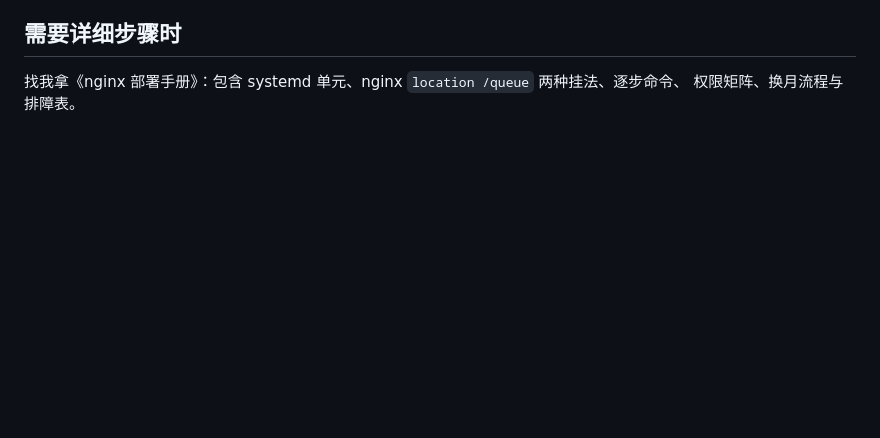
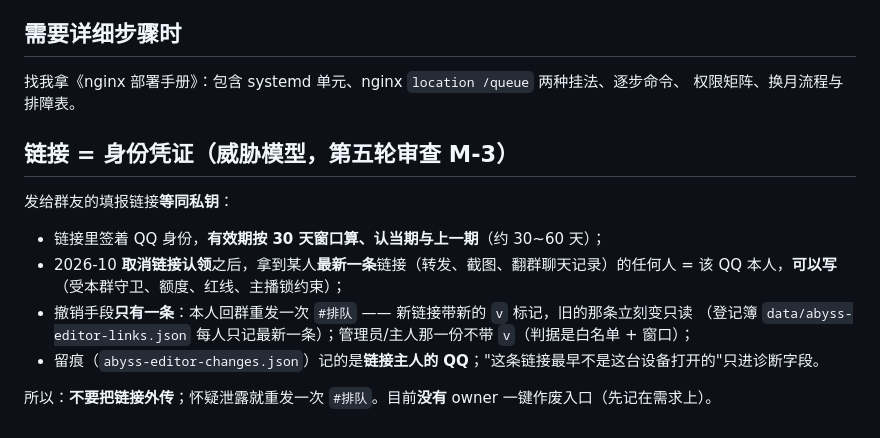
Before and after one commit to Hyposelenia-Moon/abyss-queue, a Markdown page: editor/DEPLOY.md, the part around the change. GitHub-like rendering; blank space fills up the shorter version.

```diff
--- a/editor/DEPLOY.md
+++ b/editor/DEPLOY.md
@@ -73,3 +73,16 @@
 
 找我拿《nginx 部署手册》：包含 systemd 单元、nginx `location /queue` 两种挂法、逐步命令、
 权限矩阵、换月流程与排障表。
+
+## 链接 = 身份凭证（威胁模型，第五轮审查 M-3）
+
+发给群友的填报链接**等同私钥**：
+
+- 链接里签着 QQ 身份，**有效期按 30 天窗口算、认当期与上一期**（约 30~60 天）；
+- 2026-10 **取消链接认领**之后，拿到某人**最新一条**链接（转发、截图、翻群聊天记录）的任何人
+  = 该 QQ 本人，**可以写**（受本群守卫、额度、红线、主播锁约束）；
+- 撤销手段**只有一条**：本人回群重发一次 `#排队` —— 新链接带新的 `v` 标记，旧的那条立刻变只读
+  （登记簿 `data/abyss-editor-links.json` 每人只记最新一条）；管理员/主人那一份不带 `v`（判据是白名单 + 窗口）；
+- 留痕（`abyss-editor-changes.json`）记的是**链接主人的 QQ**；"这条链接最早不是这台设备打开的"只进诊断字段。
+
+所以：**不要把链接外传**；怀疑泄露就重发一次 `#排队`。目前**没有** owner 一键作废入口（先记在需求上）。
```
Also changed, not shown: README.md (+6 -0 lines), editor/README.md (+13 -0 lines).
